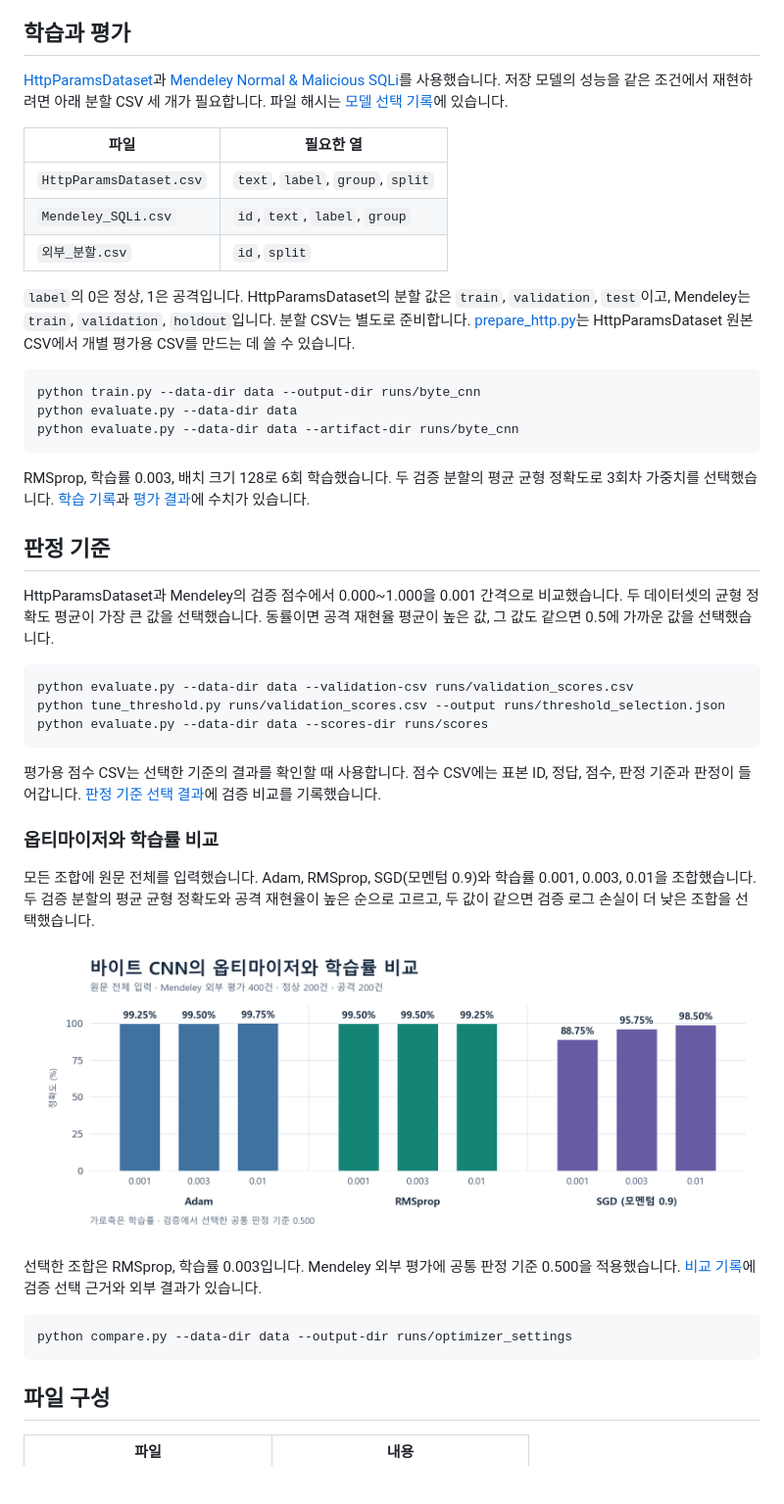
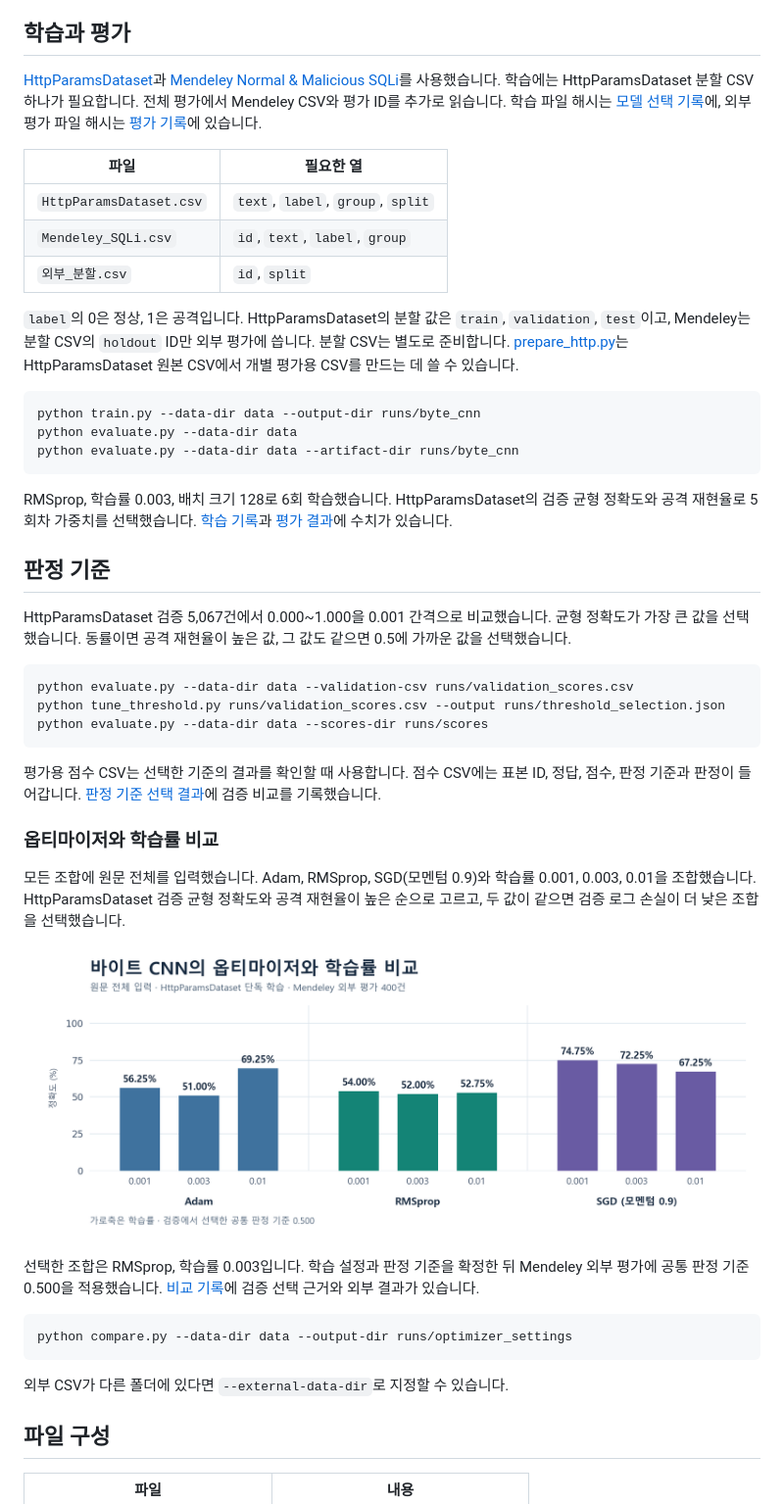
Before and after one commit to y0x79min/AI_Web_Intrusion_Detection, a Markdown page: README.md, the part around one of its changes. Shown at 98% size. Drawn GitHub-style; pictures changed too: reports/optimizer_settings.png; blank space fills up the shorter version.

````diff
--- a/README.md
+++ b/README.md
@@ -30,7 +30,7 @@ python app.py
 
 ## 학습과 평가
 
-[HttpParamsDataset](https://github.com/Morzeux/HttpParamsDataset)과 [Mendeley Normal & Malicious SQLi](https://data.mendeley.com/datasets/sx84kj3xfz/1)를 사용했습니다. 저장 모델의 성능을 같은 조건에서 재현하려면 아래 분할 CSV 세 개가 필요합니다. 파일 해시는 [모델 선택 기록](models/byte_selection.json)에 있습니다.
+[HttpParamsDataset](https://github.com/Morzeux/HttpParamsDataset)과 [Mendeley Normal & Malicious SQLi](https://data.mendeley.com/datasets/sx84kj3xfz/1)를 사용했습니다. 학습에는 HttpParamsDataset 분할 CSV 하나가 필요합니다. 전체 평가에서 Mendeley CSV와 평가 ID를 추가로 읽습니다. 학습 파일 해시는 [모델 선택 기록](models/byte_selection.json)에, 외부 평가 파일 해시는 [평가 기록](reports/evaluation.json)에 있습니다.
 
 | 파일 | 필요한 열 |
 | --- | --- |
@@ -38,7 +38,7 @@ python app.py
 | `Mendeley_SQLi.csv` | `id`, `text`, `label`, `group` |
 | `외부_분할.csv` | `id`, `split` |
 
-`label`의 0은 정상, 1은 공격입니다. HttpParamsDataset의 분할 값은 `train`, `validation`, `test`이고, Mendeley는 `train`, `validation`, `holdout`입니다. 분할 CSV는 별도로 준비합니다. [prepare_http.py](prepare_http.py)는 HttpParamsDataset 원본 CSV에서 개별 평가용 CSV를 만드는 데 쓸 수 있습니다.
+`label`의 0은 정상, 1은 공격입니다. HttpParamsDataset의 분할 값은 `train`, `validation`, `test`이고, Mendeley는 분할 CSV의 `holdout` ID만 외부 평가에 씁니다. 분할 CSV는 별도로 준비합니다. [prepare_http.py](prepare_http.py)는 HttpParamsDataset 원본 CSV에서 개별 평가용 CSV를 만드는 데 쓸 수 있습니다.
 
 ```bash
 python train.py --data-dir data --output-dir runs/byte_cnn
@@ -46,11 +46,11 @@ python evaluate.py --data-dir data
 python evaluate.py --data-dir data --artifact-dir runs/byte_cnn
 ```
 
-RMSprop, 학습률 0.003, 배치 크기 128로 6회 학습했습니다. 두 검증 분할의 평균 균형 정확도로 3회차 가중치를 선택했습니다. [학습 기록](reports/training_history.json)과 [평가 결과](reports/evaluation.json)에 수치가 있습니다.
+RMSprop, 학습률 0.003, 배치 크기 128로 6회 학습했습니다. HttpParamsDataset의 검증 균형 정확도와 공격 재현율로 5회차 가중치를 선택했습니다. [학습 기록](reports/training_history.json)과 [평가 결과](reports/evaluation.json)에 수치가 있습니다.
 
 ## 판정 기준
 
-HttpParamsDataset과 Mendeley의 검증 점수에서 0.000~1.000을 0.001 간격으로 비교했습니다. 두 데이터셋의 균형 정확도 평균이 가장 큰 값을 선택했습니다. 동률이면 공격 재현율 평균이 높은 값, 그 값도 같으면 0.5에 가까운 값을 선택했습니다.
+HttpParamsDataset 검증 5,067건에서 0.000~1.000을 0.001 간격으로 비교했습니다. 균형 정확도가 가장 큰 값을 선택했습니다. 동률이면 공격 재현율이 높은 값, 그 값도 같으면 0.5에 가까운 값을 선택했습니다.
 
 ```bash
 python evaluate.py --data-dir data --validation-csv runs/validation_scores.csv
@@ -62,15 +62,17 @@ python evaluate.py --data-dir data --scores-dir runs/scores
 
 ### 옵티마이저와 학습률 비교
 
-모든 조합에 원문 전체를 입력했습니다. Adam, RMSprop, SGD(모멘텀 0.9)와 학습률 0.001, 0.003, 0.01을 조합했습니다. 두 검증 분할의 평균 균형 정확도와 공격 재현율이 높은 순으로 고르고, 두 값이 같으면 검증 로그 손실이 더 낮은 조합을 선택했습니다.
+모든 조합에 원문 전체를 입력했습니다. Adam, RMSprop, SGD(모멘텀 0.9)와 학습률 0.001, 0.003, 0.01을 조합했습니다. HttpParamsDataset 검증 균형 정확도와 공격 재현율이 높은 순으로 고르고, 두 값이 같으면 검증 로그 손실이 더 낮은 조합을 선택했습니다.
 
 ![옵티마이저와 학습률 조합 9개의 외부 평가](reports/optimizer_settings.png)
 
-선택한 조합은 RMSprop, 학습률 0.003입니다. Mendeley 외부 평가에 공통 판정 기준 0.500을 적용했습니다. [비교 기록](reports/optimizer_settings.json)에 검증 선택 근거와 외부 결과가 있습니다.
+선택한 조합은 RMSprop, 학습률 0.003입니다. 학습 설정과 판정 기준을 확정한 뒤 Mendeley 외부 평가에 공통 판정 기준 0.500을 적용했습니다. [비교 기록](reports/optimizer_settings.json)에 검증 선택 근거와 외부 결과가 있습니다.
 
 ```bash
 python compare.py --data-dir data --output-dir runs/optimizer_settings
 ```
+
+외부 CSV가 다른 폴더에 있다면 `--external-data-dir`로 지정할 수 있습니다.
 
 ## 파일 구성
 
````
Also changed, not shown: other parts of README.md (+3 -3 lines), reports/accuracy.png, 10 other files.
